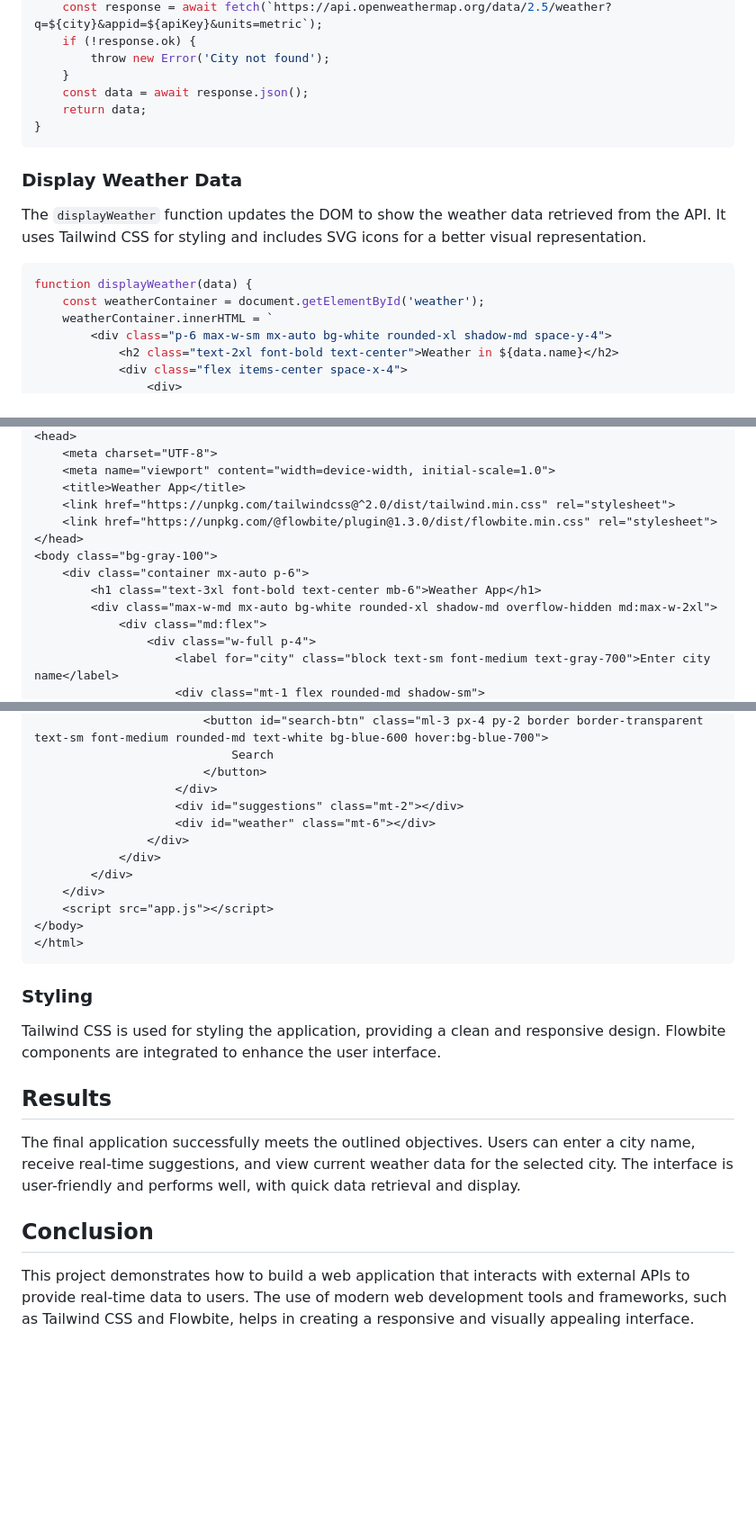
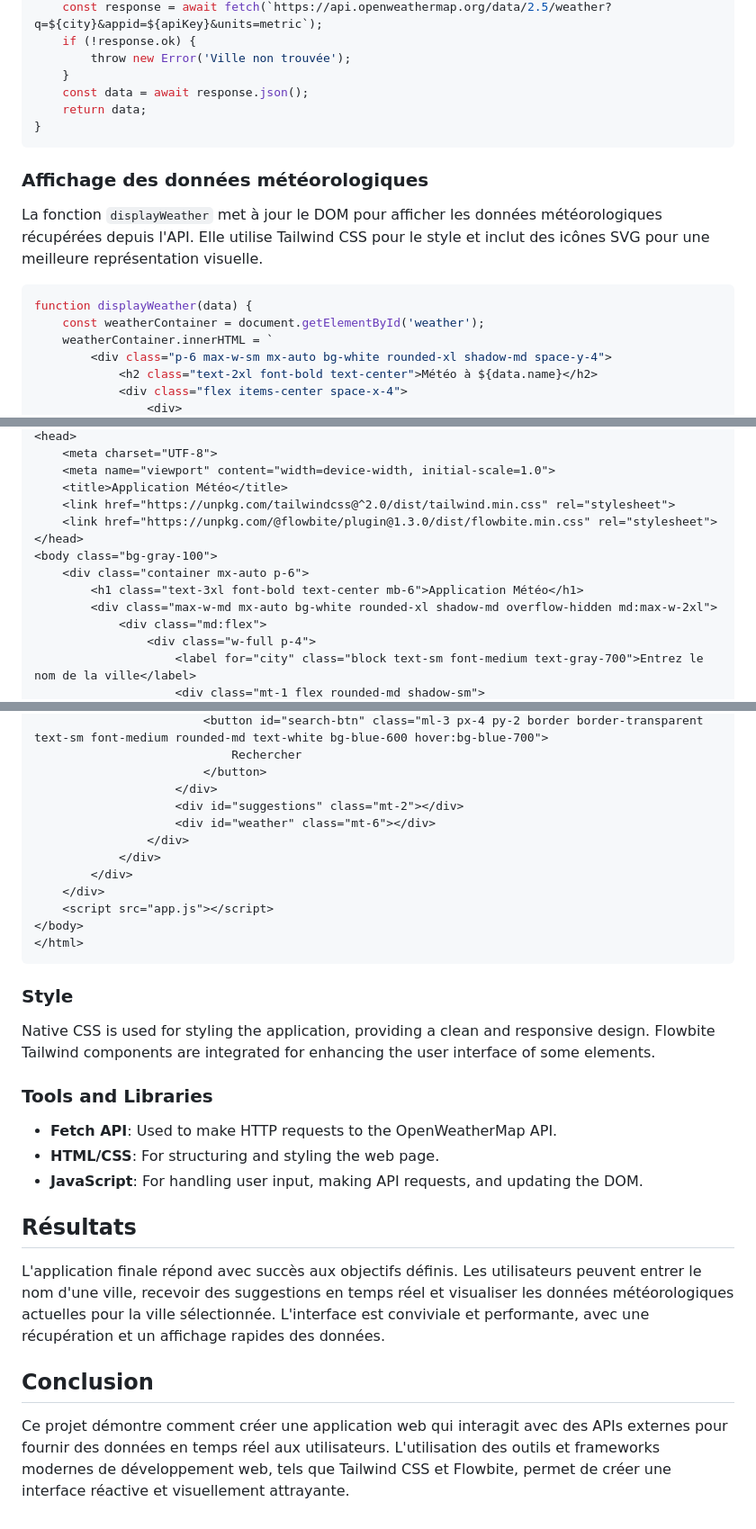
Before and after one commit to GitHackerz/webapp-nawel, a Markdown page: Readme.md, 3 parts joined by grey strips. Shown at 90% size. Drawn GitHub-style; blank space fills up the shorter version.

````diff
--- a/Readme.md
+++ b/Readme.md
@@ -51,20 +51,20 @@ async function fetchWeather(city) {
     const response = await fetch(`https://api.openweathermap.org/data/2.5/weather?q=${city}&appid=${apiKey}&units=metric`);
     if (!response.ok) {
-        throw new Error('City not found');
+        throw new Error('Ville non trouvée');
     }
     const data = await response.json();
     return data;
 }
 ```
 
-### Display Weather Data
-The `displayWeather` function updates the DOM to show the weather data retrieved from the API. It uses Tailwind CSS for styling and includes SVG icons for a better visual representation.
+### Affichage des données météorologiques
+La fonction `displayWeather` met à jour le DOM pour afficher les données météorologiques récupérées depuis l'API. Elle utilise Tailwind CSS pour le style et inclut des icônes SVG pour une meilleure représentation visuelle.
 
 ```javascript
 function displayWeather(data) {
     const weatherContainer = document.getElementById('weather');
     weatherContainer.innerHTML = `
         <div class="p-6 max-w-sm mx-auto bg-white rounded-xl shadow-md space-y-4">
-            <h2 class="text-2xl font-bold text-center">Weather in ${data.name}</h2>
+            <h2 class="text-2xl font-bold text-center">Météo à ${data.name}</h2>
             <div class="flex items-center space-x-4">
                 <div>
@@ -153,15 +143,15 @@ The HTML file includes an input field for the city name, a button to initiate th
 <head>
     <meta charset="UTF-8">
     <meta name="viewport" content="width=device-width, initial-scale=1.0">
-    <title>Weather App</title>
+    <title>Application Météo</title>
     <link href="https://unpkg.com/tailwindcss@^2.0/dist/tailwind.min.css" rel="stylesheet">
     <link href="https://unpkg.com/@flowbite/plugin@1.3.0/dist/flowbite.min.css" rel="stylesheet">
 </head>
 <body class="bg-gray-100">
     <div class="container mx-auto p-6">
-        <h1 class="text-3xl font-bold text-center mb-6">Weather App</h1>
+        <h1 class="text-3xl font-bold text-center mb-6">Application Météo</h1>
         <div class="max-w-md mx-auto bg-white rounded-xl shadow-md overflow-hidden md:max-w-2xl">
             <div class="md:flex">
                 <div class="w-full p-4">
-                    <label for="city" class="block text-sm font-medium text-gray-700">Enter city name</label>
+                    <label for="city" class="block text-sm font-medium text-gray-700">Entrez le nom de la ville</label>
                     <div class="mt-1 flex rounded-md shadow-sm">
@@ -169,5 +159,5 @@ The HTML file includes an input field for the city name, a button to initiate th
                         <button id="search-btn" class="ml-3 px-4 py-2 border border-transparent text-sm font-medium rounded-md text-white bg-blue-600 hover:bg-blue-700">
-                            Search
+                            Rechercher
                         </button>
                     </div>
                     <div id="suggestions" class="mt-2"></div>
@@ -181,11 +171,16 @@ The HTML file includes an input field for the city name, a button to initiate th
 </html>
 ```
 
-### Styling
-Tailwind CSS is used for styling the application, providing a clean and responsive design. Flowbite components are integrated to enhance the user interface.
+### Style
+Native CSS is used for styling the application, providing a clean and responsive design. Flowbite Tailwind components are integrated for enhancing the user interface of some elements.
 
-## Results
-The final application successfully meets the outlined objectives. Users can enter a city name, receive real-time suggestions, and view current weather data for the selected city. The interface is user-friendly and performs well, with quick data retrieval and display.
+### Tools and Libraries
+- **Fetch API**: Used to make HTTP requests to the OpenWeatherMap API.
+- **HTML/CSS**: For structuring and styling the web page.
+- **JavaScript**: For handling user input, making API requests, and updating the DOM.
+
+## Résultats
+L'application finale répond avec succès aux objectifs définis. Les utilisateurs peuvent entrer le nom d'une ville, recevoir des suggestions en temps réel et visualiser les données météorologiques actuelles pour la ville sélectionnée. L'interface est conviviale et performante, avec une récupération et un affichage rapides des données.
 
 ## Conclusion
-This project demonstrates how to build a web application that interacts with external APIs to provide real-time data to users. The use of modern web development tools and frameworks, such as Tailwind CSS and Flowbite, helps in creating a responsive and visually appealing interface.
+Ce projet démontre comment créer une application web qui interagit avec des APIs externes pour fournir des données en temps réel aux utilisateurs. L'utilisation des outils et frameworks modernes de développement web, tels que Tailwind CSS et Flowbite, permet de créer une interface réactive et visuellement attrayante.
````
Also changed, not shown: other parts of Readme.md (+49 -59 lines).
